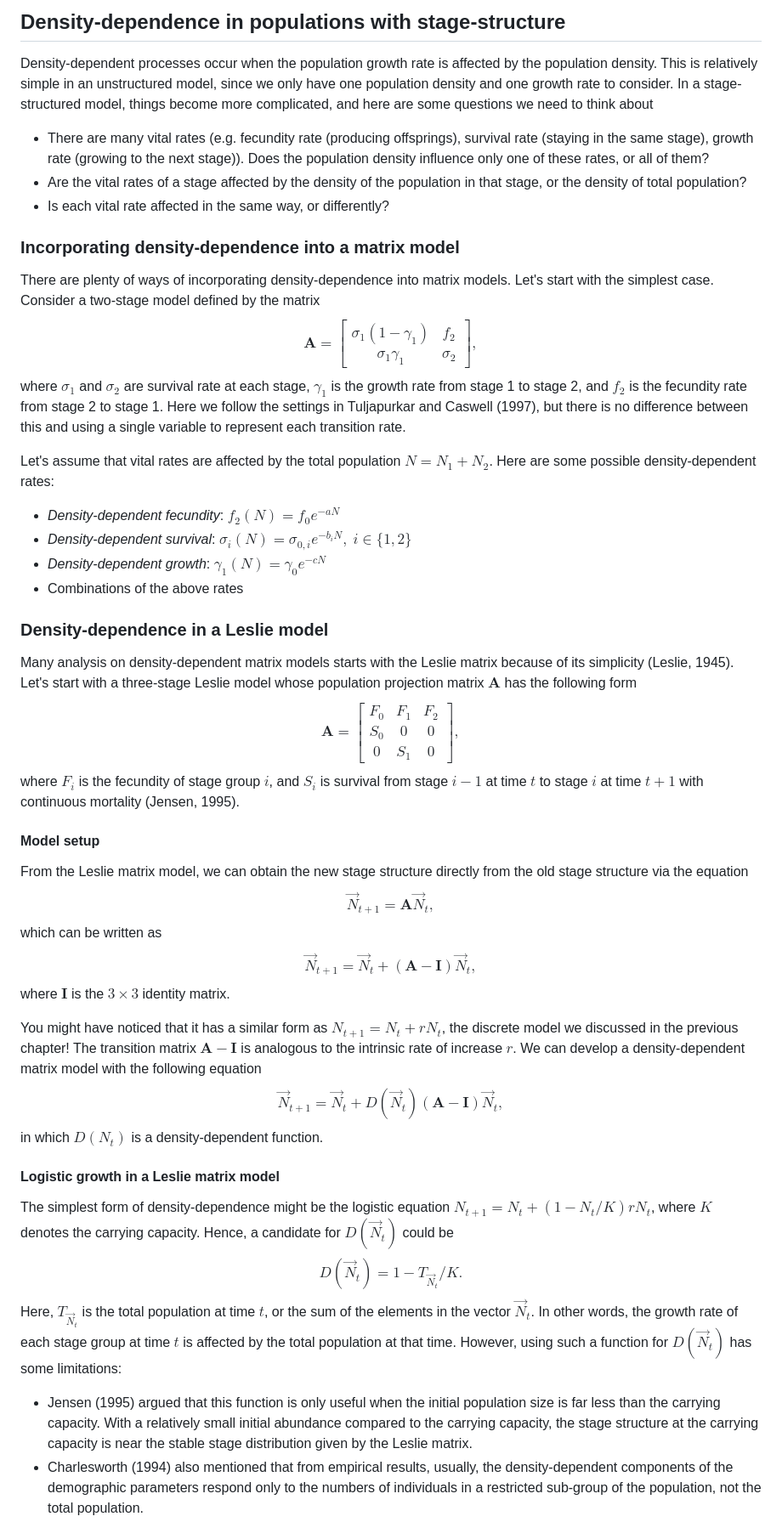
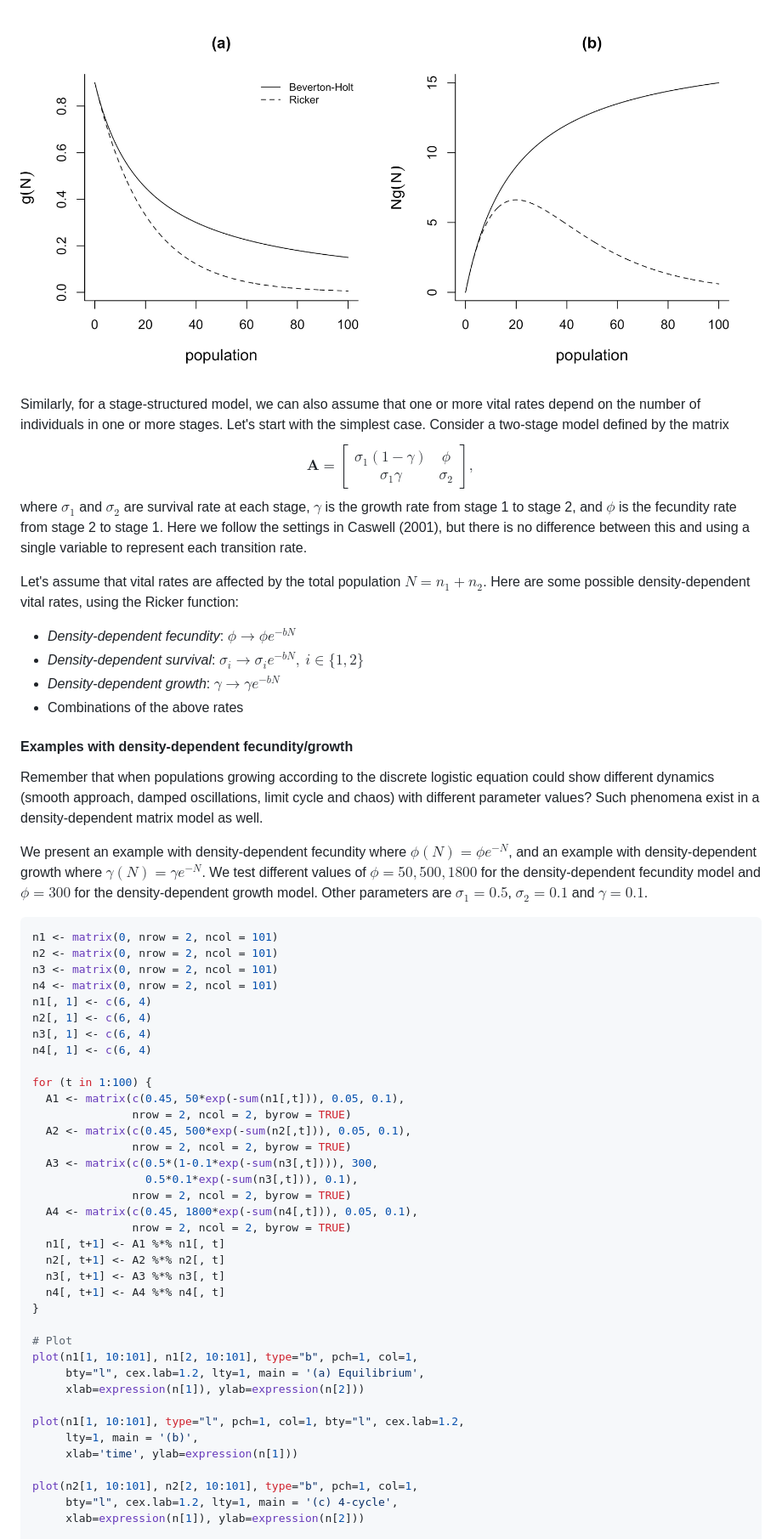
Before and after one commit to kcudding/ecotheory.github.io, a Markdown page: teach/density-dependent-structured.md, the part around one of its changes. Shown at 85% size. GitHub-like rendering; pictures changed too: teach/bh_ricker.jpeg (added).

````diff
--- a/teach/density-dependent-structured.md
+++ b/teach/density-dependent-structured.md
@@ -10,51 +109,60 @@ where the per capita growth rate $g(N)$ depends on the population size/density $
 
-## Density-dependence in populations with stage-structure
+![(a) Beverton-Holt function and Ricker function; (b) the corresponding recruitment functions. Here, we set $\alpha=0.9$ and $\beta=0.05$](bh_ricker.jpeg)
 
-Density-dependent processes occur when the population growth rate is affected by the population density. This is relatively simple in an unstructured model, since we only have one population density and one growth rate to consider. In a stage-structured model, things become more complicated, and here are some questions we need to think about
+Similarly, for a stage-structured model, we can also assume that one or more vital rates depend on the number of individuals in one or more stages. Let's start with the simplest case. Consider a two-stage model defined by the matrix
+$$\mathbf{A}=\begin{bmatrix}\sigma_1(1-\gamma) & \phi\\\sigma_1\gamma & \sigma_2\end{bmatrix},$$
+where $\sigma_1$ and $\sigma_2$ are survival rate at each stage, $\gamma$ is the growth rate from stage 1 to stage 2, and $\phi$ is the fecundity rate from stage 2 to stage 1. Here we follow the settings in Caswell (2001), but there is no difference between this and using a single variable to represent each transition rate.
 
-- There are many vital rates (e.g. fecundity rate (producing offsprings), survival rate (staying in the same stage), growth rate (growing to the next stage)). Does the population density influence only one of these rates, or all of them?
-- Are the vital rates of a stage affected by the density of the population in that stage, or the density of total population?
-- Is each vital rate affected in the same way, or differently?
+Let's assume that vital rates are affected by the total population $N=n_1+n_2$. Here are some possible density-dependent vital rates, using the Ricker function:
 
-
-### Incorporating density-dependence into a matrix model
-
-There are plenty of ways of incorporating density-dependence into matrix models. Let's start with the simplest case. Consider a two-stage model defined by the matrix
-$$\mathbf{A}=\begin{bmatrix}\sigma_1(1-\gamma_1) & f_2\\\sigma_1\gamma_1 & \sigma_2\end{bmatrix},$$
-where $\sigma_1$ and $\sigma_2$ are survival rate at each stage, $\gamma_1$ is the growth rate from stage 1 to stage 2, and $f_2$ is the fecundity rate from stage 2 to stage 1. Here we follow the settings in Tuljapurkar and Caswell (1997), but there is no difference between this and using a single variable to represent each transition rate.
-
-Let's assume that vital rates are affected by the total population $N=N_1+N_2$. Here are some possible density-dependent rates:
-
-- _Density-dependent fecundity_: $f_2(N)=f_0e^{-aN}$
-- _Density-dependent survival_: $\sigma_i(N)=\sigma_{0,i}e^{-b_iN},\;i\in\{1,2\}$
-- _Density-dependent growth_: $\gamma_1(N)=\gamma_0e^{-cN}$
+- _Density-dependent fecundity_: $\phi\to\phi e^{-bN}$
+- _Density-dependent survival_: $\sigma_i\to \sigma_i e^{-bN},\ i\in\{1,2\}$
+- _Density-dependent growth_: $\gamma\to \gamma e^{-bN}$
 - Combinations of the above rates
 
 
-### Density-dependence in a Leslie model
+#### Examples with density-dependent fecundity/growth
 
-Many analysis on density-dependent matrix models starts with the Leslie matrix because of its simplicity (Leslie, 1945). Let's start with a three-stage Leslie model whose population projection matrix $\mathbf{A}$ has the following form
-$$\mathbf{A}=\begin{bmatrix}F_0 & F_1 & F_2\\S_0 & 0 & 0\\0 & S_1 & 0\end{bmatrix},$$
-where $F_i$ is the fecundity of stage group $i$, and $S_i$ is survival from stage $i-1$ at time $t$ to stage $i$ at time $t+1$ with continuous mortality (Jensen, 1995).
+Remember that when populations growing according to the discrete logistic equation could show different dynamics (smooth approach, damped oscillations, limit cycle and chaos) with different parameter values? Such phenomena exist in a density-dependent matrix model as well.
 
-#### Model setup
+We present an example with density-dependent fecundity where $\phi(N)=\phi e^{-N}$, and an example with density-dependent growth where $\gamma(N)=\gamma e^{-N}$. We test different values of $\phi=50,500,1800$ for the density-dependent fecundity model and $\phi=300$ for the density-dependent growth model. Other parameters are $\sigma_1=0.5$, $\sigma_2=0.1$ and $\gamma=0.1$.
 
-From the Leslie matrix model, we can obtain the new stage structure directly from the old stage structure via the equation
-$$\vec{N}_{t+1}=\mathbf{A}\vec{N}_t,$$
-which can be written as
-$$\vec{N}_{t+1}=\vec{N}_t+(\mathbf{A}-\mathbf{I})\vec{N}_t,$$
-where $\mathbf{I}$ is the $3\times 3$ identity matrix.
+```r
+n1 <- matrix(0, nrow = 2, ncol = 101)
+n2 <- matrix(0, nrow = 2, ncol = 101)
+n3 <- matrix(0, nrow = 2, ncol = 101)
+n4 <- matrix(0, nrow = 2, ncol = 101)
+n1[, 1] <- c(6, 4)
+n2[, 1] <- c(6, 4)
+n3[, 1] <- c(6, 4)
+n4[, 1] <- c(6, 4)
 
-You might have noticed that it has a similar form as $N_{t+1}=N_t+rN_t$, the discrete model we discussed in the previous chapter! The transition matrix $\mathbf{A}-\mathbf{I}$ is analogous to the intrinsic rate of increase $r$. We can develop a density-dependent matrix model with the following equation
-$$\vec{N}_{t+1}=\vec{N}_t+D(\vec{N}_t)(\mathbf{A}-\mathbf{I})\vec{N}_t,$$
-in which $D(N_t)$ is a density-dependent function.
+for (t in 1:100) {
+  A1 <- matrix(c(0.45, 50*exp(-sum(n1[,t])), 0.05, 0.1),
+               nrow = 2, ncol = 2, byrow = TRUE)
+  A2 <- matrix(c(0.45, 500*exp(-sum(n2[,t])), 0.05, 0.1),
+               nrow = 2, ncol = 2, byrow = TRUE)
+  A3 <- matrix(c(0.5*(1-0.1*exp(-sum(n3[,t]))), 300,
+                 0.5*0.1*exp(-sum(n3[,t])), 0.1),
+               nrow = 2, ncol = 2, byrow = TRUE)
+  A4 <- matrix(c(0.45, 1800*exp(-sum(n4[,t])), 0.05, 0.1),
+               nrow = 2, ncol = 2, byrow = TRUE)
+  n1[, t+1] <- A1 %*% n1[, t]
+  n2[, t+1] <- A2 %*% n2[, t]
+  n3[, t+1] <- A3 %*% n3[, t]
+  n4[, t+1] <- A4 %*% n4[, t]
+}
 
-#### Logistic growth in a Leslie matrix model
+# Plot
+plot(n1[1, 10:101], n1[2, 10:101], type="b", pch=1, col=1,
+     bty="l", cex.lab=1.2, lty=1, main = '(a) Equilibrium',
+     xlab=expression(n[1]), ylab=expression(n[2]))
 
-The simplest form of density-dependence might be the logistic equation $N_{t+1}=N_t+(1-N_t/K)rN_t$, where $K$ denotes the carrying capacity. Hence, a candidate for $D(\vec{N}_t)$ could be
-$$D(\vec{N}_t)=1-T_{\vec{N}_t}/K.$$
-Here, $T_{\vec{N}_t}$ is the total population at time $t$, or the sum of the elements in the vector $\vec{N}_t$. In other words, the growth rate of each stage group at time $t$ is affected by the total population at that time. However, using such a function for $D(\vec{N}_t)$ has some limitations:
+plot(n1[1, 10:101], type="l", pch=1, col=1, bty="l", cex.lab=1.2,
+     lty=1, main = '(b)',
+     xlab='time', ylab=expression(n[1]))
 
-- Jensen (1995) argued that this function is only useful when the initial population size is far less than the carrying capacity. With a relatively small initial abundance compared to the carrying capacity, the stage structure at the carrying capacity is near the stable stage distribution given by the Leslie matrix.
-- Charlesworth (1994) also mentioned that from empirical results, usually, the density-dependent components of the demographic parameters respond only to the numbers of individuals in a restricted sub-group of the population, not the total population.
+plot(n2[1, 10:101], n2[2, 10:101], type="b", pch=1, col=1,
+     bty="l", cex.lab=1.2, lty=1, main = '(c) 4-cycle',
+     xlab=expression(n[1]), ylab=expression(n[2]))
 
````
Also changed, not shown: other parts of teach/density-dependent-structured.md (+173 -83 lines), teach/lake_sturgeon.jpg (added), teach/lake_sturgeon_simulation.jpeg (added), teach/lynx.jpeg (added), 3 other files.
